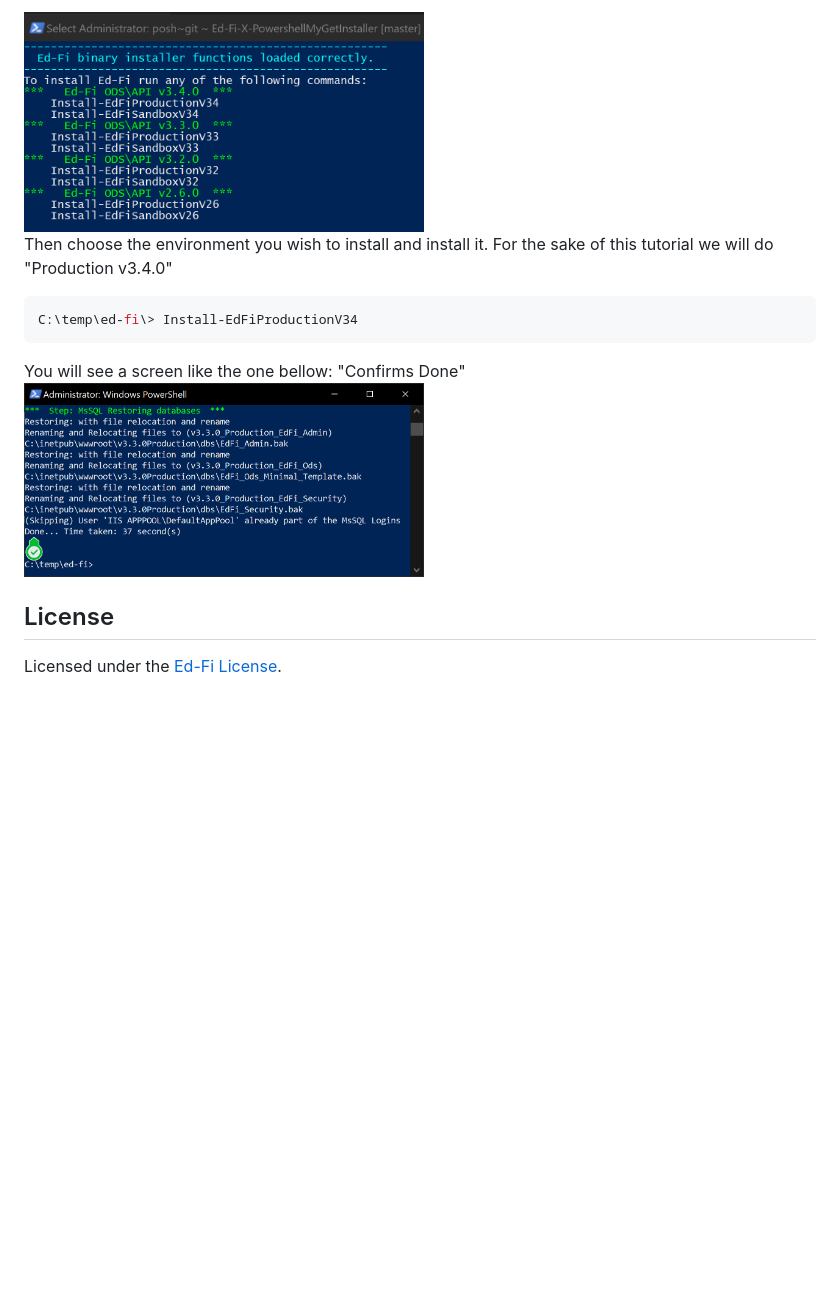
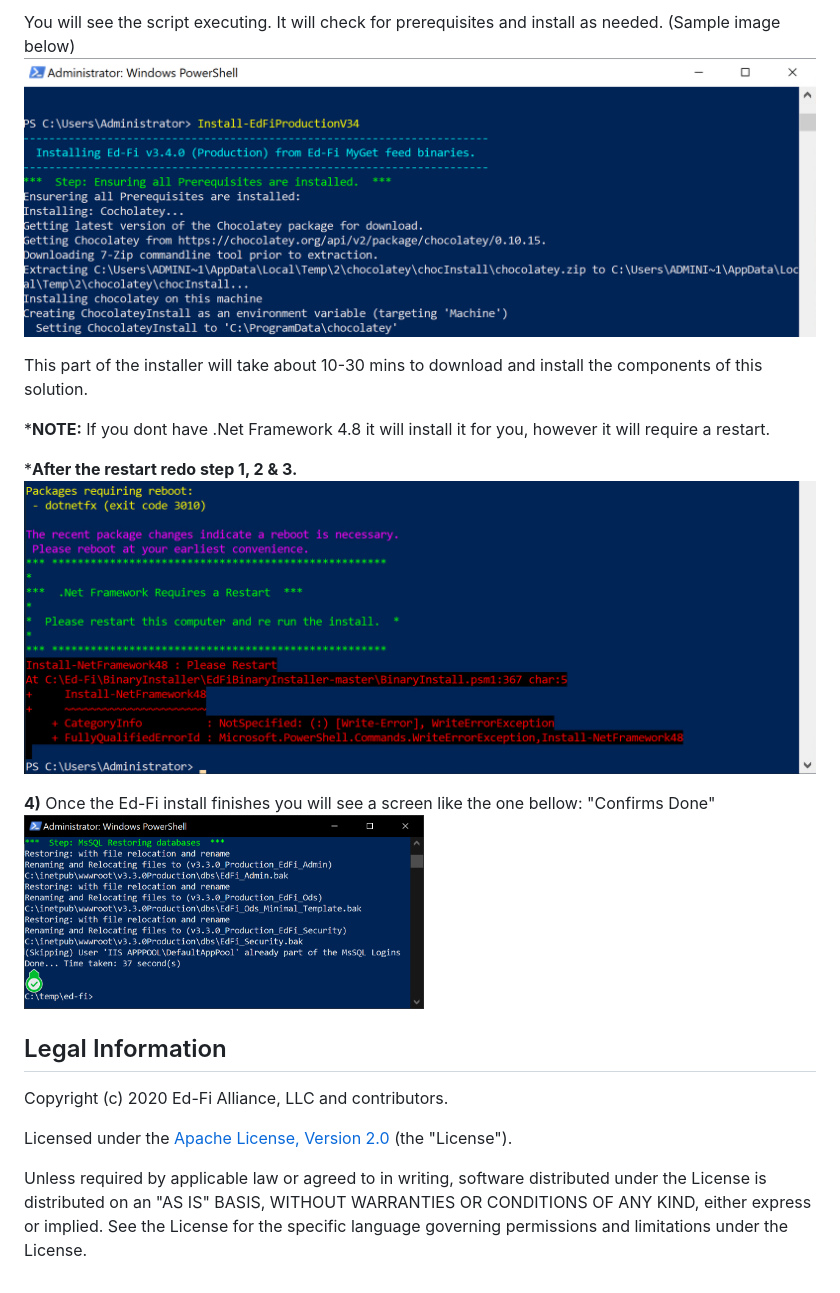
Before and after one commit to Ed-Fi-Exchange-OSS/Ed-Fi-BinariesPowerShellInstaller, a Markdown page: Readme.md, the part around the change printed below. Drawn GitHub-style; pictures changed too: img/PowerShellInstall2.png (added), img/PowerShellInstall3.png (added); blank space fills up the shorter version.

````diff
--- a/Readme.md
+++ b/Readme.md
@@ -50,14 +57,26 @@ C:\temp\ed-fi\> .\BinaryInstall.ps1
 ```
-<br/><img src="img/Powershell3.png" width="400" >
-<br/>Then choose the environment you wish to install and install it. For the sake of this tutorial we will do "Production v3.4.0"
+You will see the script executing. It will check  for prerequisites and install as needed. (Sample image below)
+<br/><img src="img/PowerShellInstall2.png" width="800" >
 
-```PowerShell
-C:\temp\ed-fi\> Install-EdFiProductionV34
-```
-You will see a screen like the one bellow: "Confirms Done"
+This part of the installer will take about 10-30 mins to download and install the components of this solution.
+
+***NOTE:** If you dont have .Net Framework 4.8 it will install it for you, however it will require a restart.
+
+***After the restart redo step 1, 2 & 3.**
+<br/><img src="img/PowerShellInstall3.png" width="800" >
+
+
+**4)** Once the Ed-Fi install finishes you will see a screen like the one bellow: "Confirms Done"
 <br/><img src="img/PowershellDone.png" width="400" >
 
-## License
+## Legal Information
 
-Licensed under the [Ed-Fi
-License](https://www.ed-fi.org/getting-started/license-ed-fi-technology/).
+Copyright (c) 2020 Ed-Fi Alliance, LLC and contributors.
+
+Licensed under the [Apache License, Version 2.0](LICENSE) (the "License").
+
+Unless required by applicable law or agreed to in writing, software
+distributed under the License is distributed on an "AS IS" BASIS,
+WITHOUT WARRANTIES OR CONDITIONS OF ANY KIND, either express or implied.
+See the License for the specific language governing permissions and
+limitations under the License.
````
Also changed, not shown: other parts of Readme.md (+29 -22 lines), serverhtml/EdFiDevServerBackground.png (added), 4 other files.
